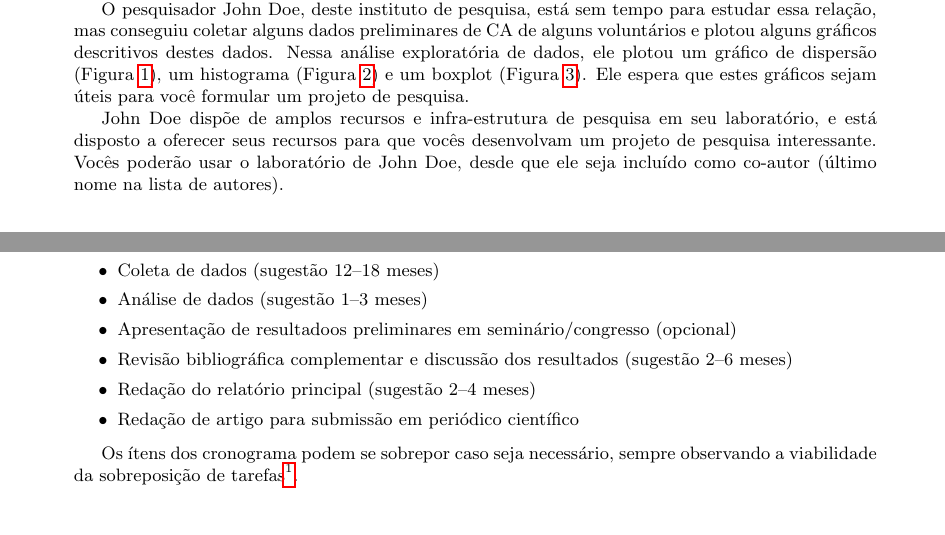
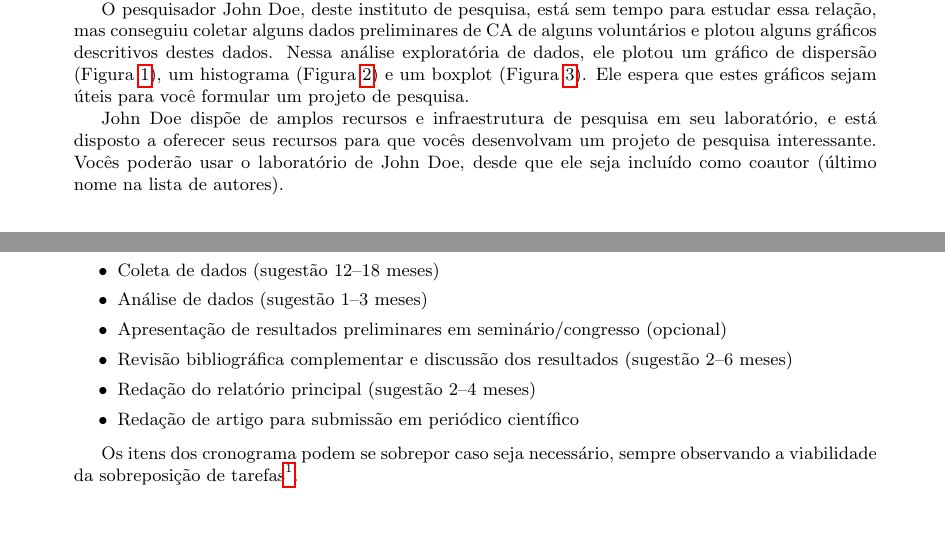
Before and after one commit to philsf/Metodologia_Cientifica, a LaTeX document (Trabalhos/MC-Avaliacao_parcial.tex): two parts of pages 2 and 4 of 4, joined at a grey line, cut so that both start at the same text. Compiled offline with pdfLaTeX.

Commit message:
* Trabalhos/MC-Avaliacao_parcial.tex: ispell

```diff
--- a/Trabalhos/MC-Avaliacao_parcial.tex
+++ b/Trabalhos/MC-Avaliacao_parcial.tex
@@ -140,11 +140,11 @@ histograma (Figura \ref{fig:histograma}) e um boxplot (Figura
 \ref{fig:boxplot}). Ele espera que estes gráficos sejam úteis para
 você formular um projeto de pesquisa.
 
-John Doe dispõe de amplos recursos e infra-estrutura de pesquisa em
+John Doe dispõe de amplos recursos e infraestrutura de pesquisa em
 seu laboratório, e está disposto a oferecer seus recursos para que
 vocês desenvolvam um projeto de pesquisa interessante. Vocês poderão
 usar o laboratório de John Doe, desde que ele seja incluído como
-co-autor (último nome na lista de autores).
+coautor (último nome na lista de autores).
 
 \begin{figure}[h]
   \centering
@@ -236,7 +236,7 @@ a ser executado em dois anos. O cronograma do projeto deve incluir:
 \item Revisão bibliográfica inicial (sugestão 2--6 meses)
 \item Coleta de dados (sugestão 12--18 meses)
 \item Análise de dados (sugestão 1--3 meses)
-\item Apresentação de resultadoos preliminares em seminário/congresso
+\item Apresentação de resultados preliminares em seminário/congresso
   (opcional)
 \item Revisão bibliográfica complementar e discussão dos resultados
   (sugestão 2--6 meses)
@@ -244,7 +244,7 @@ a ser executado em dois anos. O cronograma do projeto deve incluir:
 \item Redação de artigo para submissão em periódico científico
 \end{itemize}
 
-Os ítens dos cronograma podem se sobrepor caso seja necessário, sempre
+Os itens dos cronograma podem se sobrepor caso seja necessário, sempre
 observando a viabilidade da sobreposição de tarefas\footnote{Observe
   que estas sugestões são para este projeto fictício, e não uma regra
   para projetos de Mestrado.}.
```
Also changed, not shown: Trabalhos/MC-Avaliacao_parcial.tex (2 more changed lines).
